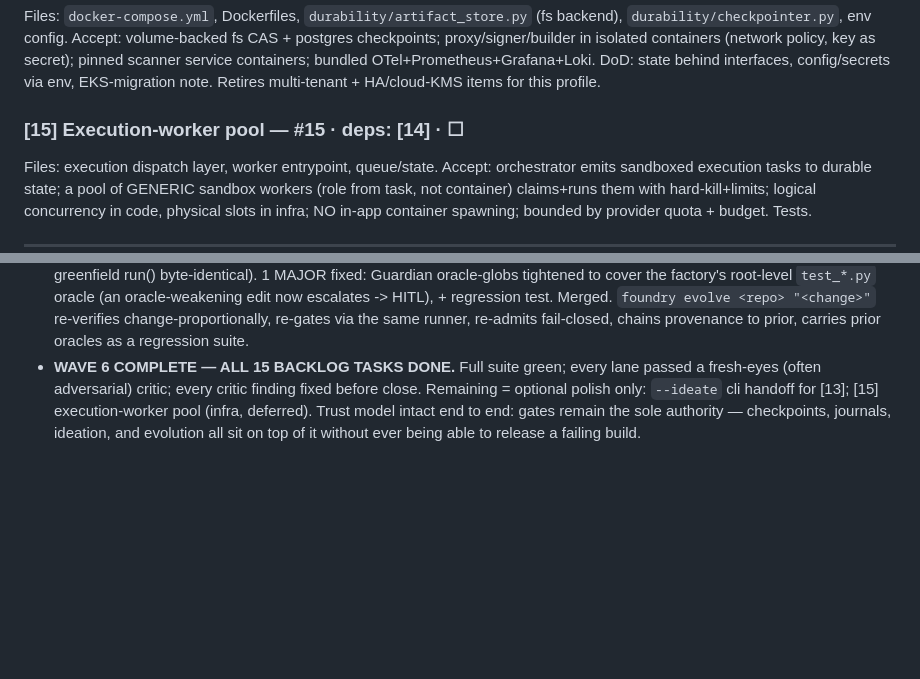
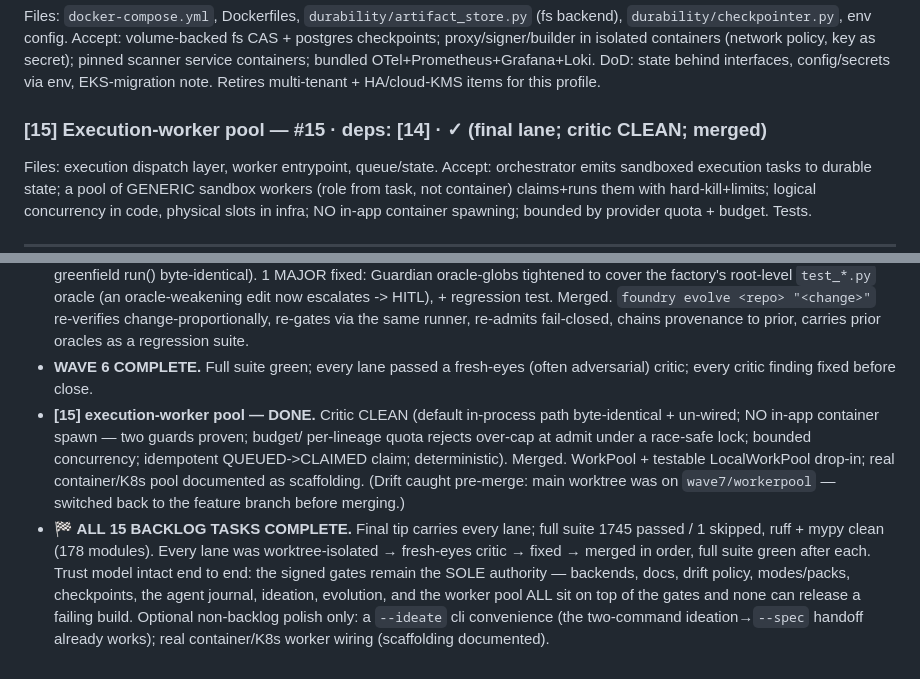
Before and after one commit to volts-inventory/Foundry, a Markdown page: build/EXECUTION-PLAN.md, 2 parts joined by grey strips. GitHub-like rendering; blank space fills up the shorter version.

Commit message:
Plan: [15] worker pool done — ALL 15 BACKLOG TASKS COMPLETE
Co-Authored-By: Claude Opus 4.8 <noreply@anthropic.com>
Claude-Session: https://claude.ai/code/session_01KTsvXeN5e9kKAQW8ifBYYN

```diff
--- a/build/EXECUTION-PLAN.md
+++ b/build/EXECUTION-PLAN.md
@@ -169,7 +169,7 @@ containers; bundled OTel+Prometheus+Grafana+Loki. DoD: state behind interfaces,
 config/secrets via env, EKS-migration note. Retires multi-tenant + HA/cloud-KMS
 items for this profile.
 
-### [15] Execution-worker pool — #15 · deps: [14] · ☐
+### [15] Execution-worker pool — #15 · deps: [14] · ✓ (final lane; critic CLEAN; merged)
 Files: execution dispatch layer, worker entrypoint, queue/state.
 Accept: orchestrator emits sandboxed execution tasks to durable state; a pool of
 GENERIC sandbox workers (role from task, not container) claims+runs them with
@@ -269,9 +269,21 @@ container spawning; bounded by provider quota + budget. Tests.
   escalates -> HITL), + regression test. Merged. `foundry evolve <repo> "<change>"`
   re-verifies change-proportionally, re-gates via the same runner, re-admits
   fail-closed, chains provenance to prior, carries prior oracles as a regression suite.
-- **WAVE 6 COMPLETE — ALL 15 BACKLOG TASKS DONE.** Full suite green; every lane
-  passed a fresh-eyes (often adversarial) critic; every critic finding fixed before
-  close. Remaining = optional polish only: `--ideate` cli handoff for [13]; [15]
-  execution-worker pool (infra, deferred). Trust model intact end to end: gates
-  remain the sole authority — checkpoints, journals, ideation, and evolution all sit
-  on top of it without ever being able to release a failing build.
+- **WAVE 6 COMPLETE.** Full suite green; every lane passed a fresh-eyes (often
+  adversarial) critic; every critic finding fixed before close.
+- **[15] execution-worker pool — DONE.** Critic CLEAN (default in-process path
+  byte-identical + un-wired; NO in-app container spawn — two guards proven; budget/
+  per-lineage quota rejects over-cap at admit under a race-safe lock; bounded
+  concurrency; idempotent QUEUED->CLAIMED claim; deterministic). Merged. WorkPool +
+  testable LocalWorkPool drop-in; real container/K8s pool documented as scaffolding.
+  (Drift caught pre-merge: main worktree was on `wave7/workerpool` — switched back to
+  the feature branch before merging.)
+- **🏁 ALL 15 BACKLOG TASKS COMPLETE.** Final tip carries every lane; full suite
+  1745 passed / 1 skipped, ruff + mypy clean (178 modules). Every lane was
+  worktree-isolated → fresh-eyes critic → fixed → merged in order, full suite green
+  after each. Trust model intact end to end: the signed gates remain the SOLE
+  authority — backends, docs, drift policy, modes/packs, checkpoints, the agent
+  journal, ideation, evolution, and the worker pool ALL sit on top of the gates and
+  none can release a failing build. Optional non-backlog polish only: a `--ideate`
+  cli convenience (the two-command ideation→`--spec` handoff already works); real
+  container/K8s worker wiring (scaffolding documented).
```
